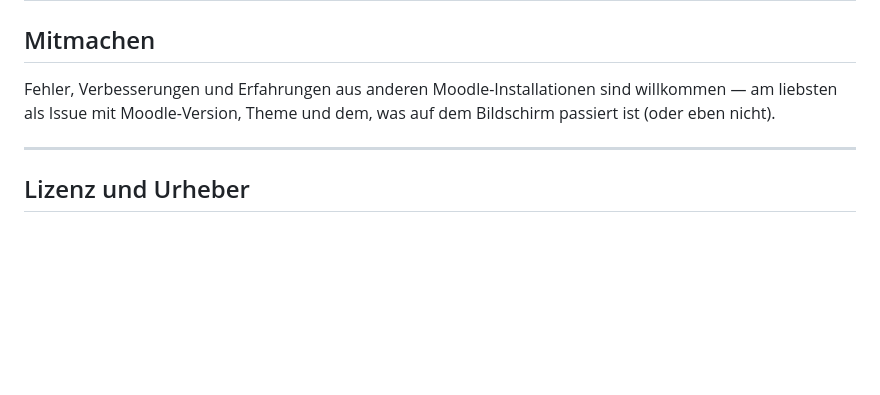
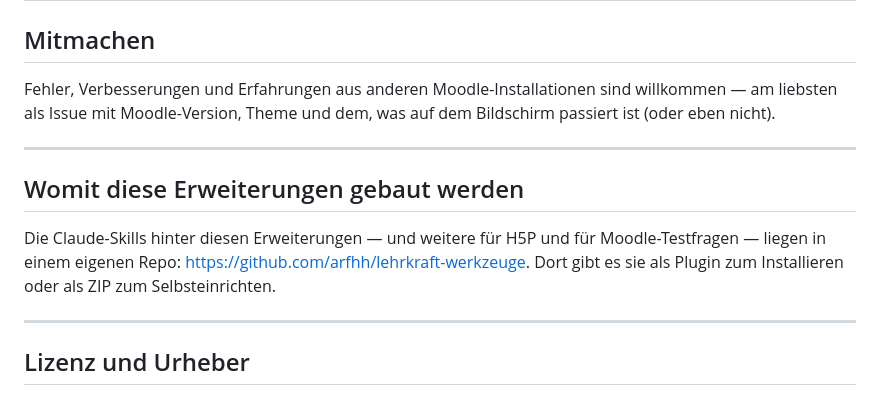
Before and after one commit to arfhh/moodle-chrome-erweiterungen, a Markdown page: README.md, the part around the change. Drawn GitHub-style; blank space fills up the shorter version.

Commit message:
Update README.md
Verweis auf lehrkraft-werkzeuge

```diff
--- a/README.md
+++ b/README.md
@@ -147,6 +147,15 @@ Bildschirm passiert ist (oder eben nicht).
 
 ---
 
+## Womit diese Erweiterungen gebaut werden
+
+Die Claude-Skills hinter diesen Erweiterungen — und weitere für H5P und für
+Moodle-Testfragen — liegen in einem eigenen Repo:
+<https://github.com/arfhh/lehrkraft-werkzeuge>. Dort gibt es sie als Plugin
+zum Installieren oder als ZIP zum Selbsteinrichten.
+
+---
+
 ## Lizenz und Urheber
 
 **CC BY-SA 4.0** — Weitergabe und Bearbeitung erlaubt, mit Namensnennung, und unter
```
